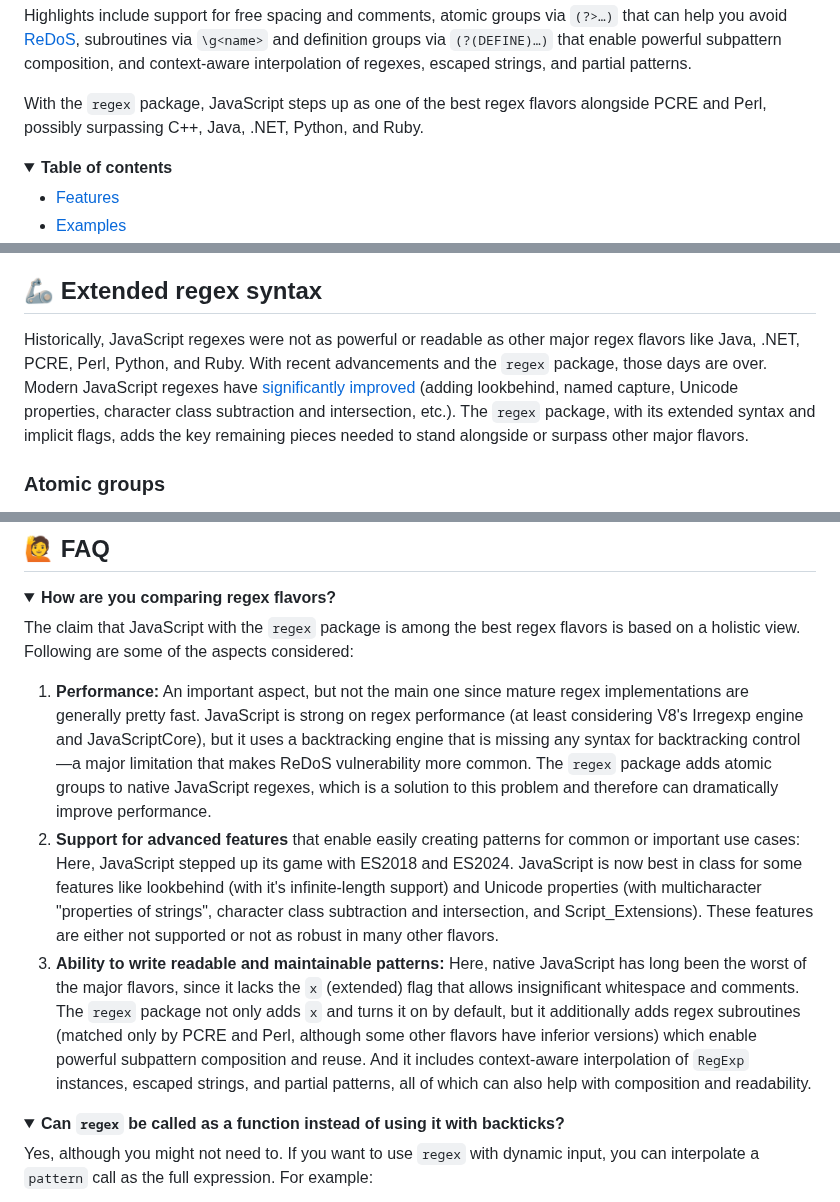
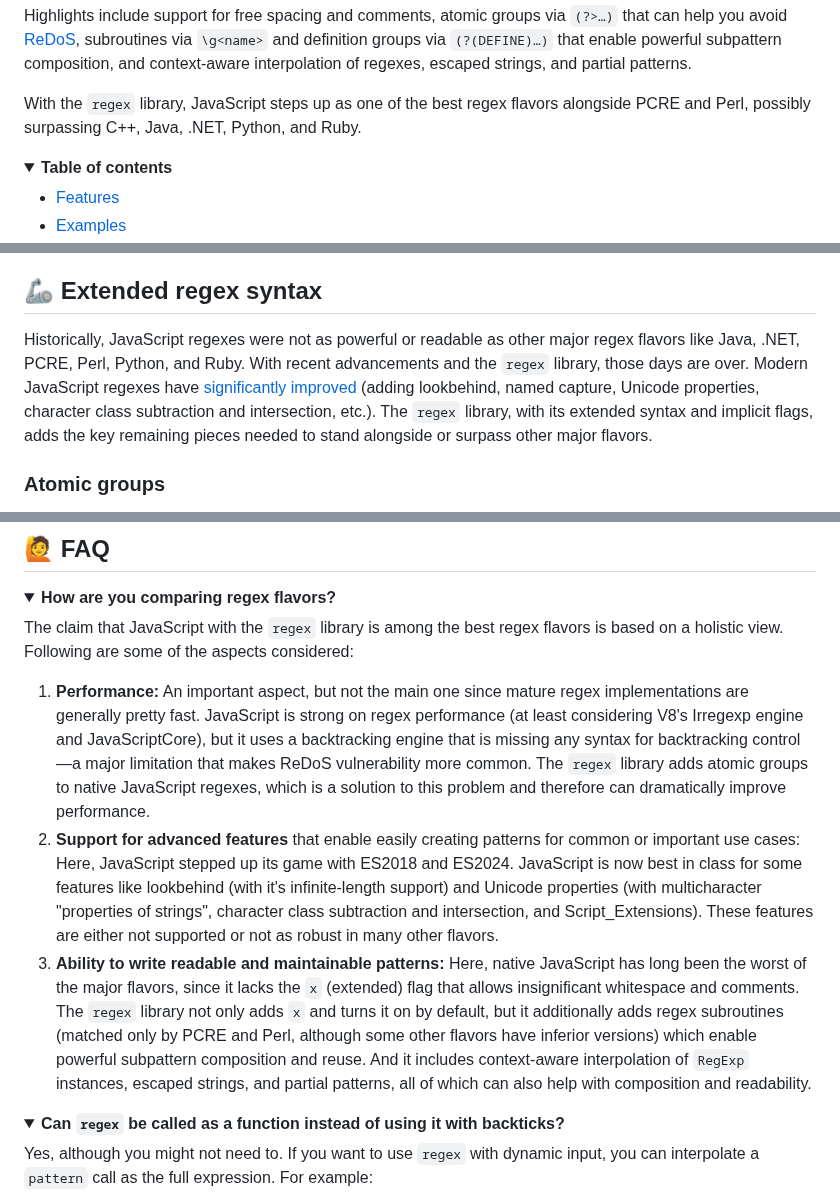
Before and after one commit to slevithan/regex, a Markdown page: README.md, 3 parts joined by grey strips. Drawn GitHub-style; folded sections open.

Commit message:
Readme tweaks

```diff
--- a/README.md
+++ b/README.md
@@ -11,7 +11,7 @@
 
 Highlights include support for free spacing and comments, atomic groups via `(?>…)` that can help you avoid [ReDoS](https://en.wikipedia.org/wiki/ReDoS), subroutines via `\g<name>` and definition groups via `(?(DEFINE)…)` that enable powerful subpattern composition, and context-aware interpolation of regexes, escaped strings, and partial patterns.
 
-With the `regex` package, JavaScript steps up as one of the best regex flavors alongside PCRE and Perl, possibly surpassing C++, Java, .NET, Python, and Ruby.
+With the `regex` library, JavaScript steps up as one of the best regex flavors alongside PCRE and Perl, possibly surpassing C++, Java, .NET, Python, and Ruby.
 
 <details>
   <summary><b>Table of contents</b></summary>
@@ -149,7 +149,7 @@ Additionally, JavaScript regex syntax is hard to write and even harder to read a
 
 ## 🦾 Extended regex syntax
 
-Historically, JavaScript regexes were not as powerful or readable as other major regex flavors like Java, .NET, PCRE, Perl, Python, and Ruby. With recent advancements and the `regex` package, those days are over. Modern JavaScript regexes have [significantly improved](https://github.com/slevithan/awesome-regex#javascript-regex-evolution) (adding lookbehind, named capture, Unicode properties, character class subtraction and intersection, etc.). The `regex` package, with its extended syntax and implicit flags, adds the key remaining pieces needed to stand alongside or surpass other major flavors.
+Historically, JavaScript regexes were not as powerful or readable as other major regex flavors like Java, .NET, PCRE, Perl, Python, and Ruby. With recent advancements and the `regex` library, those days are over. Modern JavaScript regexes have [significantly improved](https://github.com/slevithan/awesome-regex#javascript-regex-evolution) (adding lookbehind, named capture, Unicode properties, character class subtraction and intersection, etc.). The `regex` library, with its extended syntax and implicit flags, adds the key remaining pieces needed to stand alongside or surpass other major flavors.
 
 ### Atomic groups
 
@@ -721,11 +721,11 @@ The following edge cases rely on modern JavaScript features:
 <details>
   <summary><b>How are you comparing regex flavors?</b></summary>
 
-The claim that JavaScript with the `regex` package is among the best regex flavors is based on a holistic view. Following are some of the aspects considered:
+The claim that JavaScript with the `regex` library is among the best regex flavors is based on a holistic view. Following are some of the aspects considered:
 
-1. **Performance:** An important aspect, but not the main one since mature regex implementations are generally pretty fast. JavaScript is strong on regex performance (at least considering V8's Irregexp engine and JavaScriptCore), but it uses a backtracking engine that is missing any syntax for backtracking control—a major limitation that makes ReDoS vulnerability more common. The `regex` package adds atomic groups to native JavaScript regexes, which is a solution to this problem and therefore can dramatically improve performance.
+1. **Performance:** An important aspect, but not the main one since mature regex implementations are generally pretty fast. JavaScript is strong on regex performance (at least considering V8's Irregexp engine and JavaScriptCore), but it uses a backtracking engine that is missing any syntax for backtracking control—a major limitation that makes ReDoS vulnerability more common. The `regex` library adds atomic groups to native JavaScript regexes, which is a solution to this problem and therefore can dramatically improve performance.
 2. **Support for advanced features** that enable easily creating patterns for common or important use cases: Here, JavaScript stepped up its game with ES2018 and ES2024. JavaScript is now best in class for some features like lookbehind (with it's infinite-length support) and Unicode properties (with multicharacter "properties of strings", character class subtraction and intersection, and Script_Extensions). These features are either not supported or not as robust in many other flavors.
-3. **Ability to write readable and maintainable patterns:** Here, native JavaScript has long been the worst of the major flavors, since it lacks the `x` (extended) flag that allows insignificant whitespace and comments. The `regex` package not only adds `x` and turns it on by default, but it additionally adds regex subroutines (matched only by PCRE and Perl, although some other flavors have inferior versions) which enable powerful subpattern composition and reuse. And it includes context-aware interpolation of `RegExp` instances, escaped strings, and partial patterns, all of which can also help with composition and readability.
+3. **Ability to write readable and maintainable patterns:** Here, native JavaScript has long been the worst of the major flavors, since it lacks the `x` (extended) flag that allows insignificant whitespace and comments. The `regex` library not only adds `x` and turns it on by default, but it additionally adds regex subroutines (matched only by PCRE and Perl, although some other flavors have inferior versions) which enable powerful subpattern composition and reuse. And it includes context-aware interpolation of `RegExp` instances, escaped strings, and partial patterns, all of which can also help with composition and readability.
 </details>
 
 <details>
```
Also changed, not shown: other parts of README.md (+1 -1 lines).
